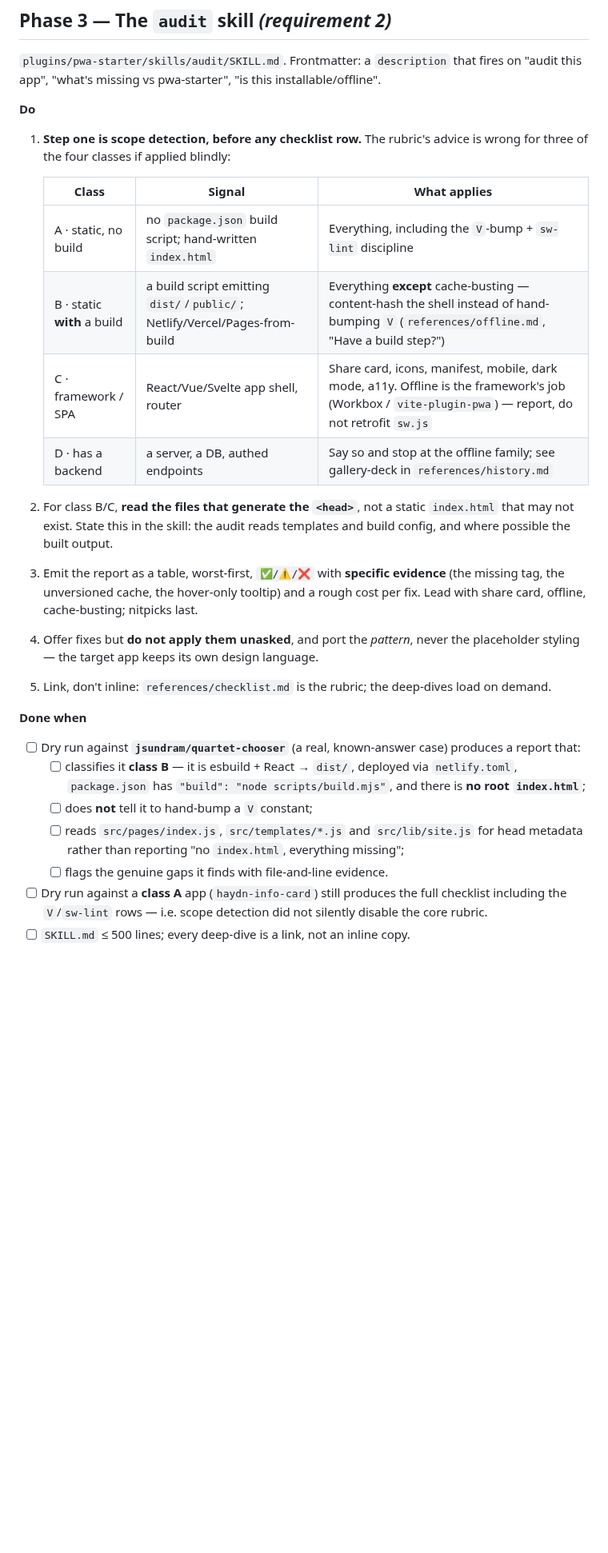
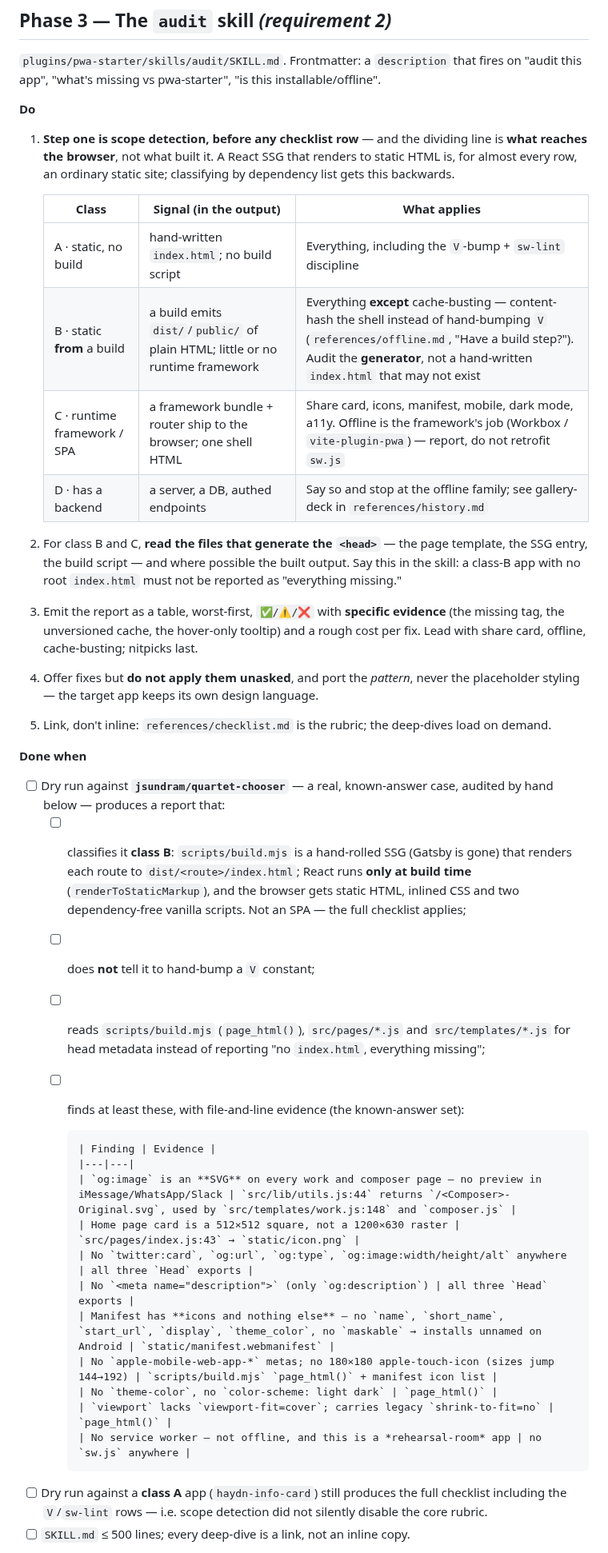
Before and after one commit to jsundram/pwa-starter, a Markdown page: docs/plans/0001-three-entry-points.md, the part around one of its changes. Shown at 80% size. Rendered like a GitHub page; blank space fills up the shorter version.

```diff
--- a/docs/plans/0001-three-entry-points.md
+++ b/docs/plans/0001-three-entry-points.md
@@ -211,19 +211,20 @@ app", "what's missing vs pwa-starter", "is this installable/offline".
 
 **Do**
 
-1. **Step one is scope detection, before any checklist row.** The rubric's advice is wrong for three
-   of the four classes if applied blindly:
+1. **Step one is scope detection, before any checklist row** — and the dividing line is **what
+   reaches the browser**, not what built it. A React SSG that renders to static HTML is, for almost
+   every row, an ordinary static site; classifying by dependency list gets this backwards.
 
-   | Class | Signal | What applies |
+   | Class | Signal (in the **output**) | What applies |
    |---|---|---|
-   | A · static, no build | no `package.json` build script; hand-written `index.html` | Everything, including the `V`-bump + `sw-lint` discipline |
-   | B · static **with** a build | a build script emitting `dist/`/`public/`; Netlify/Vercel/Pages-from-build | Everything **except** cache-busting — content-hash the shell instead of hand-bumping `V` (`references/offline.md`, "Have a build step?") |
-   | C · framework / SPA | React/Vue/Svelte app shell, router | Share card, icons, manifest, mobile, dark mode, a11y. Offline is the framework's job (Workbox / `vite-plugin-pwa`) — report, do not retrofit `sw.js` |
+   | A · static, no build | hand-written `index.html`; no build script | Everything, including the `V`-bump + `sw-lint` discipline |
+   | B · static **from** a build | a build emits `dist/`/`public/` of plain HTML; little or no runtime framework | Everything **except** cache-busting — content-hash the shell instead of hand-bumping `V` (`references/offline.md`, "Have a build step?"). Audit the **generator**, not a hand-written `index.html` that may not exist |
+   | C · runtime framework / SPA | a framework bundle + router ship to the browser; one shell HTML | Share card, icons, manifest, mobile, dark mode, a11y. Offline is the framework's job (Workbox / `vite-plugin-pwa`) — report, do not retrofit `sw.js` |
    | D · has a backend | a server, a DB, authed endpoints | Say so and stop at the offline family; see gallery-deck in `references/history.md` |
 
-2. For class B/C, **read the files that generate the `<head>`**, not a static `index.html` that may
-   not exist. State this in the skill: the audit reads templates and build config, and where possible
-   the built output.
+2. For class B and C, **read the files that generate the `<head>`** — the page template, the SSG
+   entry, the build script — and where possible the built output. Say this in the skill: a class-B
+   app with no root `index.html` must not be reported as "everything missing."
 3. Emit the report as a table, worst-first, `✅/⚠️/❌` with **specific evidence** (the missing tag,
    the unversioned cache, the hover-only tooltip) and a rough cost per fix. Lead with share card,
    offline, cache-busting; nitpicks last.
@@ -233,13 +234,28 @@ app", "what's missing vs pwa-starter", "is this installable/offline".
 
 **Done when**
 
-- [ ] Dry run against **`jsundram/quartet-chooser`** (a real, known-answer case) produces a report that:
-  - [ ] classifies it **class B** — it is esbuild + React → `dist/`, deployed via `netlify.toml`,
-        `package.json` has `"build": "node scripts/build.mjs"`, and there is **no root `index.html`**;
+- [ ] Dry run against **`jsundram/quartet-chooser`** — a real, known-answer case, audited by hand
+      below — produces a report that:
+  - [ ] classifies it **class B**: `scripts/build.mjs` is a hand-rolled SSG (Gatsby is gone) that
+        renders each route to `dist/<route>/index.html`; React runs **only at build time**
+        (`renderToStaticMarkup`), and the browser gets static HTML, inlined CSS and two dependency-free
+        vanilla scripts. Not an SPA — the full checklist applies;
   - [ ] does **not** tell it to hand-bump a `V` constant;
-  - [ ] reads `src/pages/index.js`, `src/templates/*.js` and `src/lib/site.js` for head metadata
-        rather than reporting "no `index.html`, everything missing";
-  - [ ] flags the genuine gaps it finds with file-and-line evidence.
+  - [ ] reads `scripts/build.mjs` (`page_html()`), `src/pages/*.js` and `src/templates/*.js` for head
+        metadata instead of reporting "no `index.html`, everything missing";
+  - [ ] finds at least these, with file-and-line evidence (the known-answer set):
+
+        | Finding | Evidence |
+        |---|---|
+        | `og:image` is an **SVG** on every work and composer page — no preview in iMessage/WhatsApp/Slack | `src/lib/utils.js:44` returns `/<Composer>-Original.svg`, used by `src/templates/work.js:148` and `composer.js` |
+        | Home page card is a 512×512 square, not a 1200×630 raster | `src/pages/index.js:43` → `static/icon.png` |
+        | No `twitter:card`, `og:url`, `og:type`, `og:image:width/height/alt` anywhere | all three `Head` exports |
+        | No `<meta name="description">` (only `og:description`) | all three `Head` exports |
+        | Manifest has **icons and nothing else** — no `name`, `short_name`, `start_url`, `display`, `theme_color`, no `maskable` → installs unnamed on Android | `static/manifest.webmanifest` |
+        | No `apple-mobile-web-app-*` metas; no 180×180 apple-touch-icon (sizes jump 144→192) | `scripts/build.mjs` `page_html()` + manifest icon list |
+        | No `theme-color`, no `color-scheme: light dark` | `page_html()` |
+        | `viewport` lacks `viewport-fit=cover`; carries legacy `shrink-to-fit=no` | `page_html()` |
+        | No service worker — not offline, and this is a *rehearsal-room* app | no `sw.js` anywhere |
 - [ ] Dry run against a **class A** app (`haydn-info-card`) still produces the full checklist including
       the `V`/`sw-lint` rows — i.e. scope detection did not silently disable the core rubric.
 - [ ] `SKILL.md` ≤ 500 lines; every deep-dive is a link, not an inline copy.
```
Also changed, not shown: other parts of docs/plans/0001-three-entry-points.md (+33 -10 lines).
